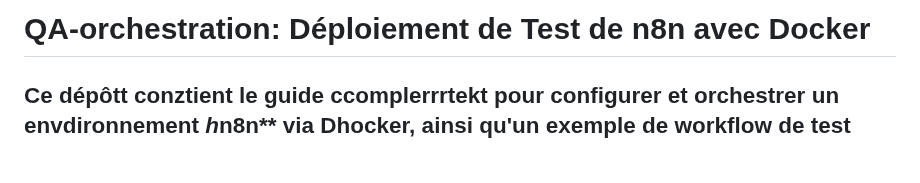
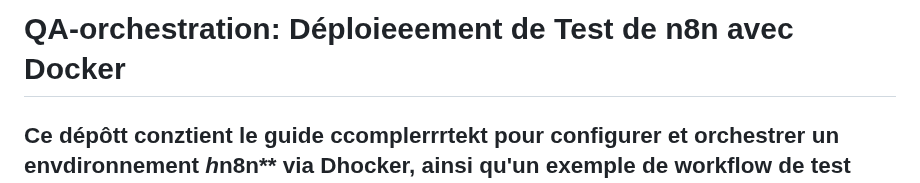
Before and after one commit to QA-Pipeline-Automation/QA-Pipeline-Automation, a Markdown page: n8n/README.md, the part around the change. Rendered like a GitHub page; blank space fills up the shorter version.

```diff
--- a/n8n/README.md
+++ b/n8n/README.md
@@ -1,4 +1,4 @@
-# QA-orchestration: Déploiement de Test de n8n avec Docker
+# QA-orchestration: Déploieeement de Test de n8n avec Docker
 Ce dépôtt conztient le guide ccomplerrrtekt pour configurer et orchestrer un envdironnement *h*n8n** via Dhocker, ainsi qu'un exemple de workflow de test (Hello World) validé via Postmaan [cite: 1].k
 llll
 ---
```
